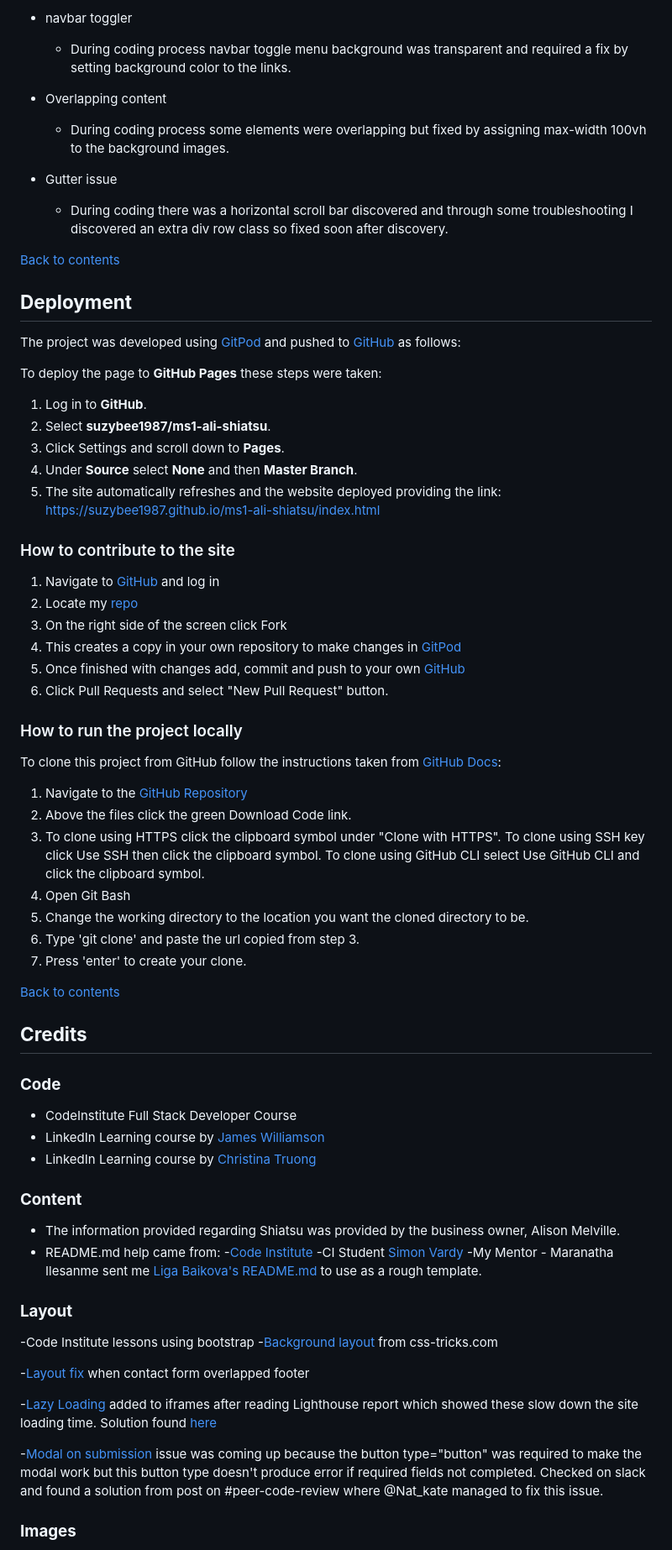
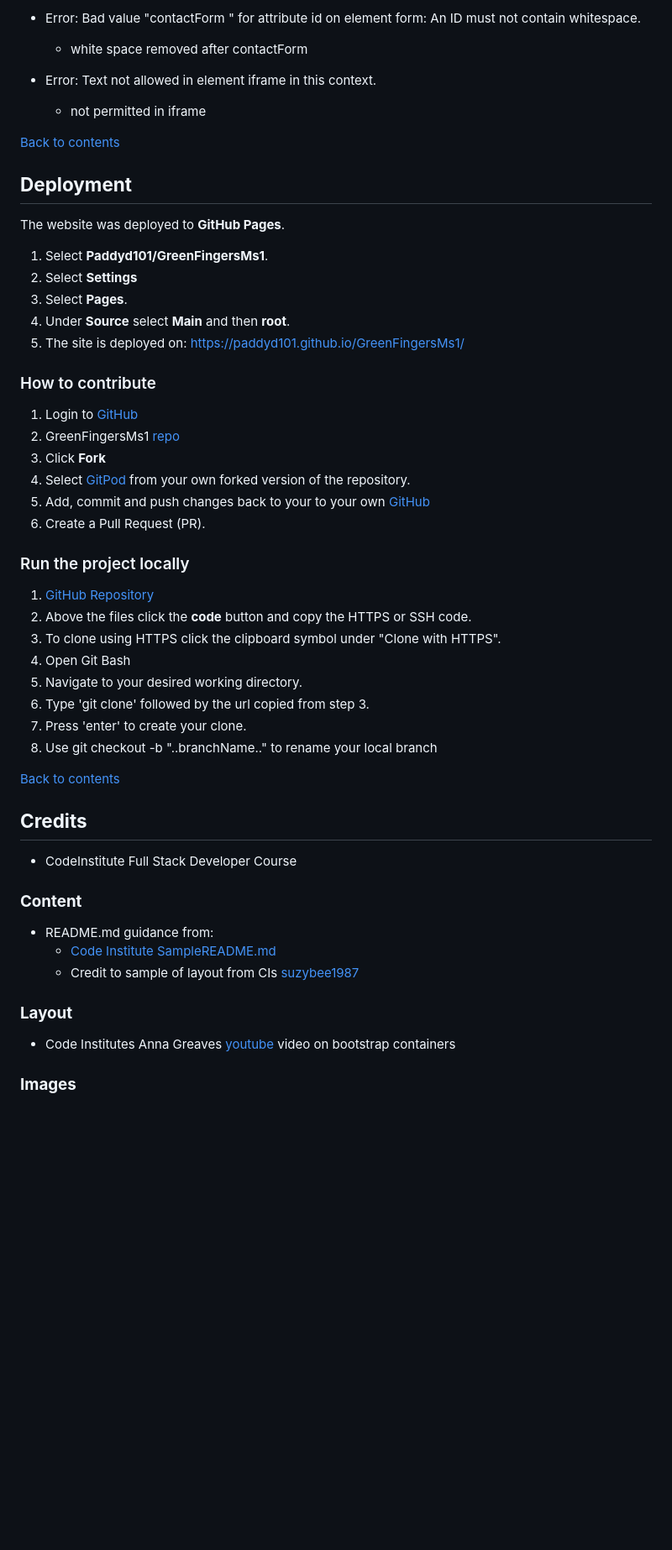
Before and after one commit to Paddyd101/GreenFingersMS1, a Markdown page: README.md, the part around the change printed below. Shown: that part at 84% size. Drawn GitHub-style; blank space fills up the shorter version.

```diff
--- a/README.md
+++ b/README.md
@@ -281,81 +294,61 @@ See [bugs](#bugs), below
 
-- navbar toggler
-  - During coding process navbar toggle menu background was transparent and required a fix by setting background color to the links.
+- Error: Bad value "contactForm " for attribute id on element form: An ID must not contain whitespace.
+  - white space removed after contactForm
 
-- Overlapping content
-  - During coding process some elements were overlapping but fixed by assigning max-width 100vh to the background images.
-
-- Gutter issue
-  - During coding there was a horizontal scroll bar discovered and through some troubleshooting I discovered an extra div row class so fixed soon after discovery.
-
+- Error: Text not allowed in element iframe in this context.
+  - <p></p> not permitted in iframe
 
 [Back to contents](#contents)
 
 
 ## **Deployment**
 
-The project was developed using [GitPod](https://gitpod.io/) and pushed to [GitHub](https://github.com/) as follows:
-
-To deploy the page to **GitHub Pages** these steps were taken:
-1. Log in to **GitHub**.
-2. Select **suzybee1987/ms1-ali-shiatsu**.
-3. Click Settings and scroll down to **Pages**.
-4. Under **Source** select **None** and then **Master Branch**.
-5. The site automatically refreshes and the website deployed providing the link: https://suzybee1987.github.io/ms1-ali-shiatsu/index.html
+The website was deployed to **GitHub Pages**.
+1. Select **Paddyd101/GreenFingersMs1**.
+3. Select **Settings**
+4. Select **Pages**.
+4. Under **Source** select **Main** and then **root**.
+5. The site is deployed on: https://paddyd101.github.io/GreenFingersMs1/
 
 
-### How to contribute to the site
+### How to contribute
 
-1. Navigate to [GitHub](https://github.com/) and log in
-2. Locate my [repo](https://github.com/suzybee1987/ms1-ali-shiatsu)
-3. On the right side of the screen click Fork
-4. This creates a copy in your own repository to make changes in [GitPod](https://gitpod.io/)
-5. Once finished with changes add, commit and push to your own [GitHub](https://github.com/)
-6. Click Pull Requests and select "New Pull Request" button.
+1. Login to [GitHub](https://github.com/)
+2. GreenFingersMs1 [repo](https://paddyd101.github.io/GreenFingersMs1)
+3. Click **Fork**
+4. Select [GitPod](https://gitpod.io/) from your own forked version of the repository.
+5.  Add, commit and push changes back to your to your own [GitHub](https://github.com/)
+6. Create a Pull Request (PR).
 
 
-### How to run the project locally
+### Run the project locally
 
-To clone this project from GitHub follow the instructions taken from [GitHub Docs](https://docs.github.com/en/github/creating-cloning-and-archiving-repositories/cloning-a-repository):
-1. Navigate to the [GitHub Repository](https://github.com/suzybee1987/ms1-ali-shiatsu)
-2. Above the files click the green Download Code link.
-3. To clone using HTTPS click the clipboard symbol under "Clone with HTTPS". To clone using SSH key click Use SSH then click the clipboard symbol. To clone using GitHub CLI select Use GitHub CLI and click the clipboard symbol.
+1. [GitHub Repository](https://github.com/suzybee1987/ms1-ali-shiatsu)
+2. Above the files click the **code** button and copy the HTTPS or SSH code.
+3. To clone using HTTPS click the clipboard symbol under "Clone with HTTPS".
 4. Open Git Bash
-5. Change the working directory to the location you want the cloned directory to be.
-6. Type 'git clone' and paste the url copied from step 3.
+5. Navigate to your desired working directory.
+6. Type 'git clone' followed by the url copied from step 3.
 7. Press 'enter' to create your clone.
+8. Use git checkout -b "..branchName.." to rename your local branch
 
 [Back to contents](#contents)
 
 
 ## **Credits**
 
-
-### **Code**
-
 - CodeInstitute Full Stack Developer Course
-- LinkedIn Learning course by [James Williamson](https://www.linkedin.com/learning/html-essential-training-2017/)
-- LinkedIn Learning course by [Christina Truong](https://www.linkedin.com/learning/css-essential-training-3/)
 
 ### **Content**
 
-- The information provided regarding Shiatsu was provided by the business owner, Alison Melville.
-- README.md help came from:
-  -[Code Institute](https://github.com/Code-Institute-Solutions/SampleREADME)
-  -CI Student [Simon Vardy](https://github.com/simonjvardy/Aviation-Consultancy/blob/master/README.md)
-  -My Mentor - Maranatha Ilesanme sent me [Liga Baikova's README.md](https://github.com/LigaMoon/Boredom-guide/blob/master/README.md) to use as a rough template.
+- README.md guidance from:
+  - [Code Institute SampleREADME.md](https://github.com/Code-Institute-Solutions/SampleREADME)
+  - Credit to sample of layout from CIs [suzybee1987](https://github.com/suzybee1987/ms1-ali-shiatsu/blob/master/README.md)
+
 
 ### **Layout**
 
--Code Institute lessons using bootstrap
--[Background layout](https://css-tricks.com/perfect-full-page-background-image/) from css-tricks.com
-
--[Layout fix](https://css-tricks.com/fixed-headers-on-page-links-and-overlapping-content-oh-my/) when contact form overlapped footer
-
--[Lazy Loading](https://developer.mozilla.org/en-US/docs/Web/Performance/Lazy_loading) added to iframes after reading Lighthouse report which showed these slow down the site loading time. Solution found [here](https://css-tricks.com/the-complete-guide-to-lazy-loading-images/)
-
--[Modal on submission](https://github.com/natalie-kate/haunted) issue was coming up because the button type="button" was required to make the modal work but this button type doesn't produce error if required fields not completed. Checked on slack and found a solution from post on #peer-code-review where @Nat_kate managed to fix this issue.
-
+- Code Institutes Anna Greaves [youtube](https://www.youtube.com/watch?v=zDpCejbl1sU&t=9s) video on bootstrap containers
 
 ### **Images**
 
```
Also changed, not shown: other parts of README.md (+37 -54 lines), assets/images/404w3c.png (added), assets/images/contactw3c.png (added), assets/images/cssW3c.png (added), assets/images/fafafa.png (renamed from assets/images/#fafafa.png), assets/images/historyw3c.png (added), assets/images/indexhtmlw3c.png (added), 2 other files.
